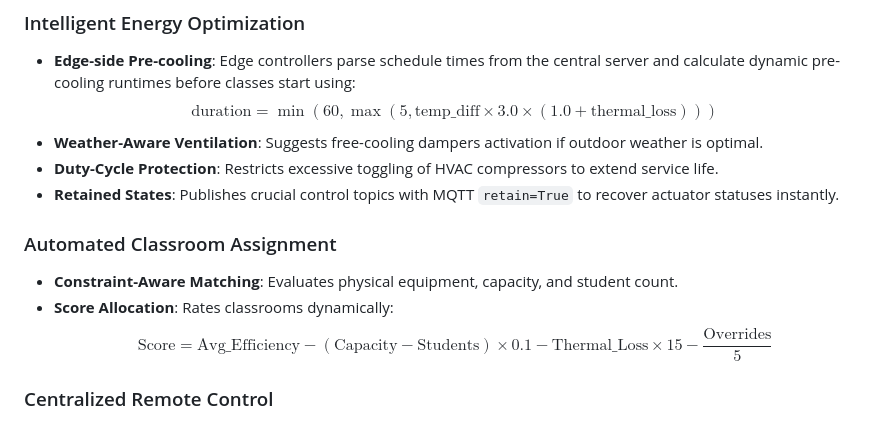
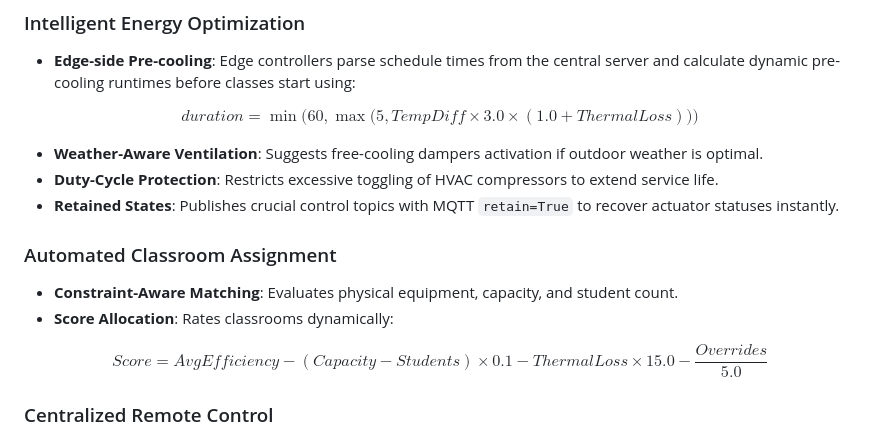
Before and after one commit to ErfanGitPro/IoT-Based-Smart-Classroom-Energy-Management-System, a Markdown page: README.md, the part around one of its changes. Rendered like a GitHub page.

```diff
--- a/README.md
+++ b/README.md
@@ -87,7 +110,11 @@ graph TD
 
 ### Intelligent Energy Optimization
 * **Edge-side Pre-cooling**: Edge controllers parse schedule times from the central server and calculate dynamic pre-cooling runtimes before classes start using:
-  $$\text{duration} = \min(60, \max(5, \text{temp\_diff} \times 3.0 \times (1.0 + \text{thermal\_loss})))$$
+
+$$
+\mathit{duration} = \min \Big( 60, \max \big( 5, \mathit{TempDiff} \times 3.0 \times (1.0 + \mathit{ThermalLoss}) \big) \Big)
+$$
+
 * **Weather-Aware Ventilation**: Suggests free-cooling dampers activation if outdoor weather is optimal.
 * **Duty-Cycle Protection**: Restricts excessive toggling of HVAC compressors to extend service life.
 * **Retained States**: Publishes crucial control topics with MQTT `retain=True` to recover actuator statuses instantly.
@@ -95,7 +122,10 @@ graph TD
 ### Automated Classroom Assignment
 * **Constraint-Aware Matching**: Evaluates physical equipment, capacity, and student count.
 * **Score Allocation**: Rates classrooms dynamically:
-  $$\text{Score} = \text{Avg\_Efficiency} - (\text{Capacity} - \text{Students}) \times 0.1 - \text{Thermal\_Loss} \times 15 - \frac{\text{Overrides}}{5}$$
+
+$$
+\mathit{Score} = \mathit{AvgEfficiency} - (\mathit{Capacity} - \mathit{Students}) \times 0.1 - \mathit{ThermalLoss} \times 15.0 - \frac{\mathit{Overrides}}{5.0}
+$$
 
 ### Centralized Remote Control
 * **Web Dashboard**: Modern view transition tabs tracking schedules, efficiency, and analytics charts.
```
Also changed, not shown: other parts of README.md (+31 -8 lines).
